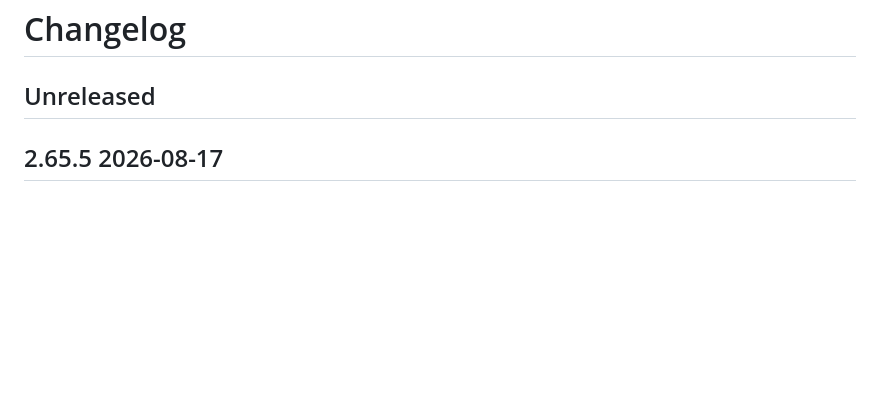
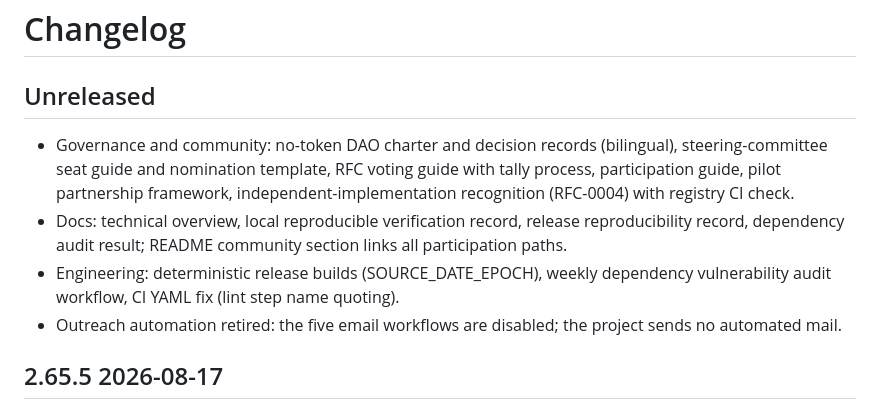
Before and after one commit to zoahdev/kinegrant-protocol, a Markdown page: CHANGELOG.md, the part around the change. GitHub-like rendering; blank space fills up the shorter version.

Commit message:
docs: record unreleased engineering and governance improvements (#293)
Co-authored-by: KineGrant Maintainer <maintainer@kinegrant.com>

```diff
--- a/CHANGELOG.md
+++ b/CHANGELOG.md
@@ -1,6 +1,11 @@
 # Changelog
 
 ## Unreleased
+
+- Governance and community: no-token DAO charter and decision records (bilingual), steering-committee seat guide and nomination template, RFC voting guide with tally process, participation guide, pilot partnership framework, independent-implementation recognition (RFC-0004) with registry CI check.
+- Docs: technical overview, local reproducible verification record, release reproducibility record, dependency audit result; README community section links all participation paths.
+- Engineering: deterministic release builds (SOURCE_DATE_EPOCH), weekly dependency vulnerability audit workflow, CI YAML fix (lint step name quoting).
+- Outreach automation retired: the five email workflows are disabled; the project sends no automated mail.
 
 ## 2.65.5 2026-08-17
 
```
